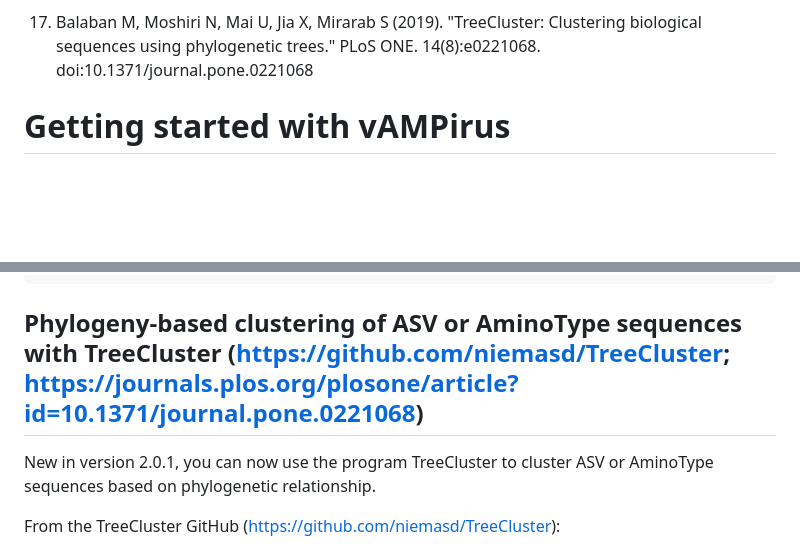
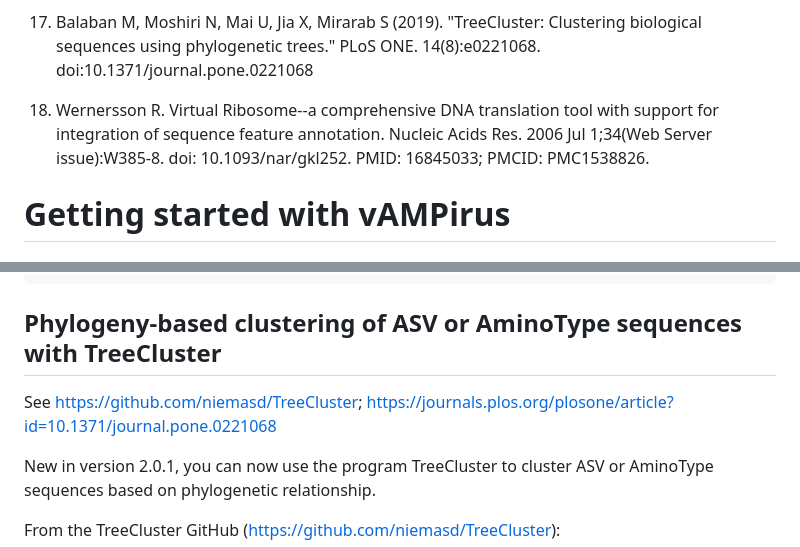
Before and after one commit to Aveglia/vAMPirus, a Markdown page: docs/HelpDocumentation.md, 2 parts joined by grey strips. Rendered like a GitHub page; blank space fills up the shorter version.

```diff
--- a/docs/HelpDocumentation.md
+++ b/docs/HelpDocumentation.md
@@ -92,6 +143,7 @@ If you do use vAMPirus for your analyses, please cite the following ->
 
 17. Balaban M, Moshiri N, Mai U, Jia X, Mirarab S (2019). "TreeCluster: Clustering biological sequences using phylogenetic trees." PLoS ONE. 14(8):e0221068. doi:10.1371/journal.pone.0221068
 
+18. Wernersson R. Virtual Ribosome--a comprehensive DNA translation tool with support for integration of sequence feature annotation. Nucleic Acids Res. 2006 Jul 1;34(Web Server issue):W385-8. doi: 10.1093/nar/gkl252. PMID: 16845033; PMCID: PMC1538826.
 
 # Getting started with vAMPirus
 
@@ -1241,7 +1292,9 @@ MED related options within the configuration file:
             // Decomposition of sequences based on the top "x" amount of sequence positions with the highest entropy values. So if asvc = 10 it will decompose based on positions with the top ten highest entropy values.
                 aminoc=""
 
-## Phylogeny-based clustering of ASV or AminoType sequences with TreeCluster (https://github.com/niemasd/TreeCluster; https://journals.plos.org/plosone/article?id=10.1371/journal.pone.0221068)
+## Phylogeny-based clustering of ASV or AminoType sequences with TreeCluster
+
+See https://github.com/niemasd/TreeCluster; https://journals.plos.org/plosone/article?id=10.1371/journal.pone.0221068
 
 New in version 2.0.1, you can now use the program TreeCluster to cluster ASV or AminoType sequences based on phylogenetic relationship.
 
```
Also changed, not shown: other parts of docs/HelpDocumentation.md (+54 -4 lines).
